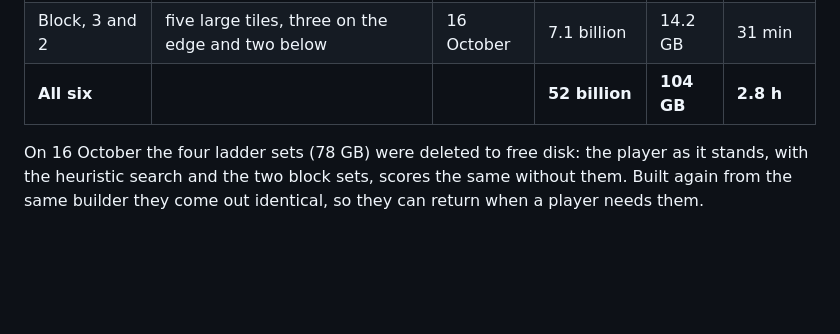
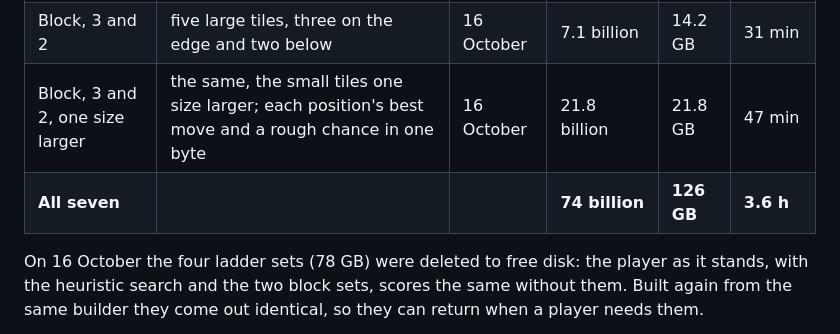
Before and after one commit to LoganBradley787/2048-rl, a Markdown page: docs/TRAINING_LOG.md, the part around one of its changes. Rendered like a GitHub page; blank space fills up the shorter version.

Commit message:
Training log: the larger 3-and-2 block table [skip ci]

```diff
--- a/docs/TRAINING_LOG.md
+++ b/docs/TRAINING_LOG.md
@@ -377,7 +377,8 @@ cost is listed here. All were built on the ThinkPad, 8 to 12 threads.
 | Lift, two tiles | the snake with two large tiles moved off the path | 15 October | 1.0 billion | 1.9 GB | 9 min |
 | Corner block, 2 by 3 | six large tiles in a 2 by 3 corner block, one table per smallest tile | 16 October | 2.9 billion | 5.8 GB | 19 min |
 | Block, 3 and 2 | five large tiles, three on the edge and two below | 16 October | 7.1 billion | 14.2 GB | 31 min |
-| **All six** | | | **52 billion** | **104 GB** | **2.8 h** |
+| Block, 3 and 2, one size larger | the same, the small tiles one size larger; each position's best move and a rough chance in one byte | 16 October | 21.8 billion | 21.8 GB | 47 min |
+| **All seven** | | | **74 billion** | **126 GB** | **3.6 h** |
 
 On 16 October the four ladder sets (78 GB) were deleted to free disk: the
 player as it stands, with the heuristic search and the two block sets, scores
```
Also changed, not shown: other parts of docs/TRAINING_LOG.md (+1 -1 lines).
